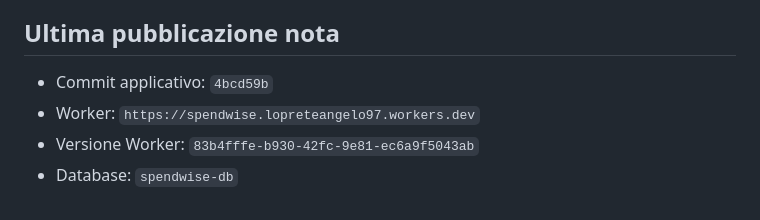
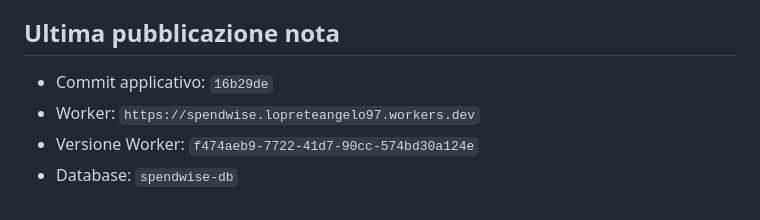
Before and after one commit to angeloSDeveloper/SpendWise, a Markdown page: docs/PROJECT_STATUS.md, the part around the change. Rendered like a GitHub page.

```diff
--- a/docs/PROJECT_STATUS.md
+++ b/docs/PROJECT_STATUS.md
@@ -106,7 +106,7 @@ Per ogni intervento futuro:
 
 ## Ultima pubblicazione nota
 
-- Commit applicativo: `4bcd59b`
+- Commit applicativo: `16b29de`
 - Worker: `https://spendwise.lopreteangelo97.workers.dev`
-- Versione Worker: `83b4fffe-b930-42fc-9e81-ec6a9f5043ab`
+- Versione Worker: `f474aeb9-7722-41d7-90cc-574bd30a124e`
 - Database: `spendwise-db`
```
Also changed, not shown: docs/CHANGELOG_WORK.md (+3 -0 lines).
